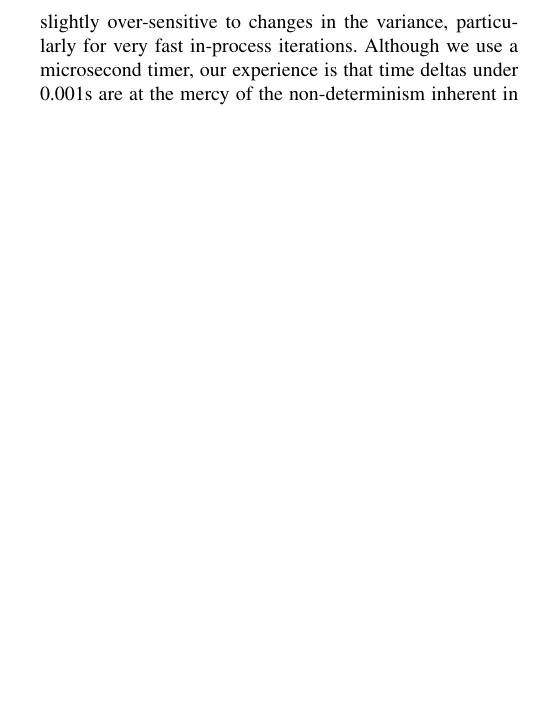
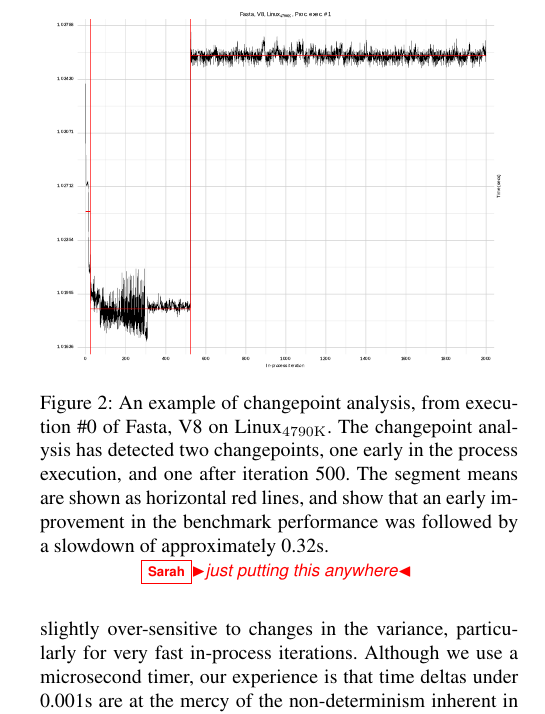
Before and after one commit to softdevteam/warmup_paper, a LaTeX paper (warmup.tex): part of one column of page 6 of 13, cut at the place of the change, the shorter picture padded with empty space. Compiled offline with pdfLaTeX; a missing font is replaced by an installed copy or a similar font.

Commit message:
Example of changepoint analysis. NEEDS MOVING.

```diff
--- a/warmup.tex
+++ b/warmup.tex
@@ -674,6 +674,20 @@ iterations, \totaloutlierspercentage\% are classified as outliers, with the most
 any single process execution being \result\% of in-process iterations.
 
 
+\begin{figure}[t]
+\centering
+\includegraphics[width=.45\textwidth]{examples/changepoint_example.pdf}
+\caption{An example of changepoint analysis, from execution \#0 of Fasta, V8
+on \bencherthree. The changepoint analysis has detected two changepoints,
+one early in the process execution, and one after iteration 500. The segment
+means are shown as horizontal red lines, and show that an early improvement
+in the benchmark performance was followed by a slowdown of approximately 0.32s.}
+\label{fig:examples:changpoint}
+\sarah{just putting this anywhere}
+\vspace{-.2cm}
+\end{figure}
+
+
 \subsection{Changepoint Analysis}
 
 Intuitively, in order to uncover if/when warmup has completed, we need to
```
Also changed, not shown: examples/changepoint_example.pdf (added).
